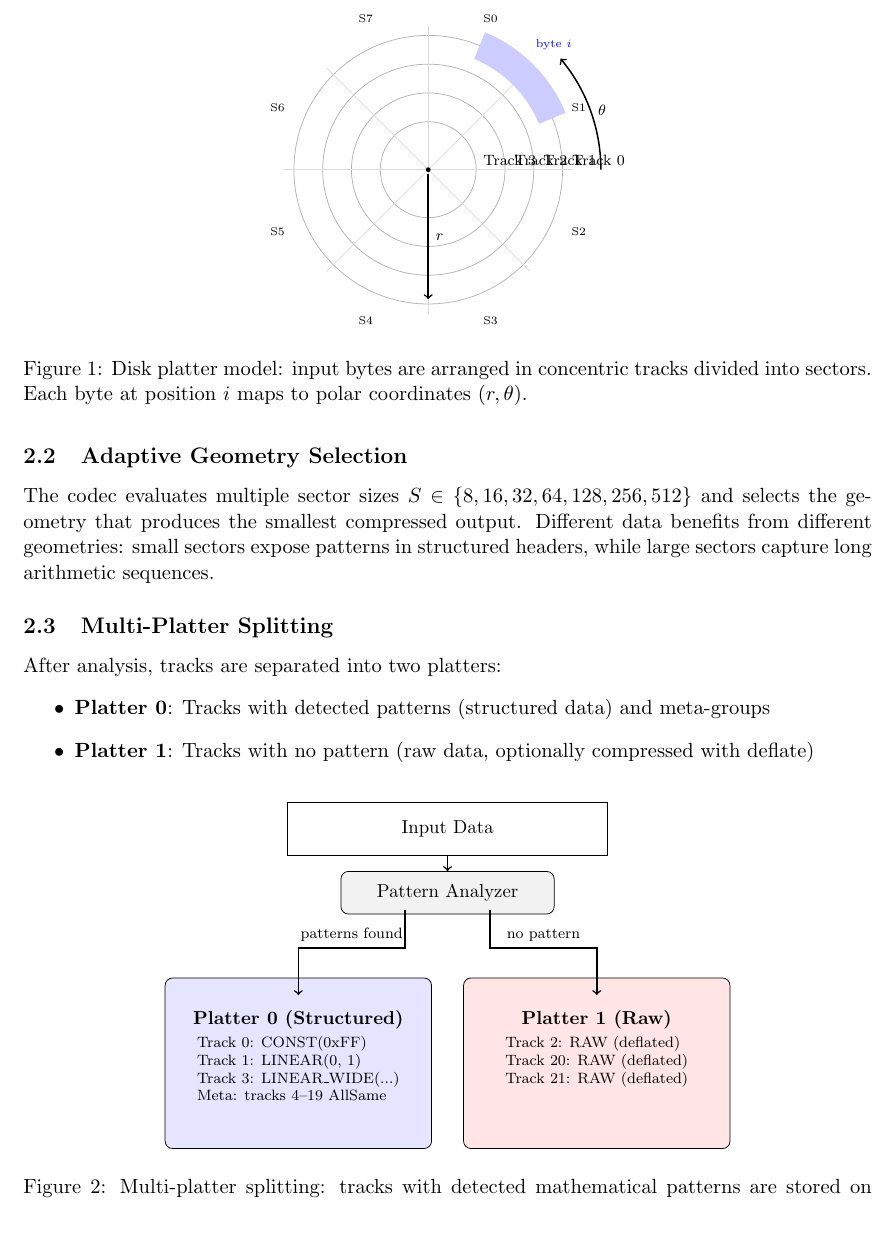
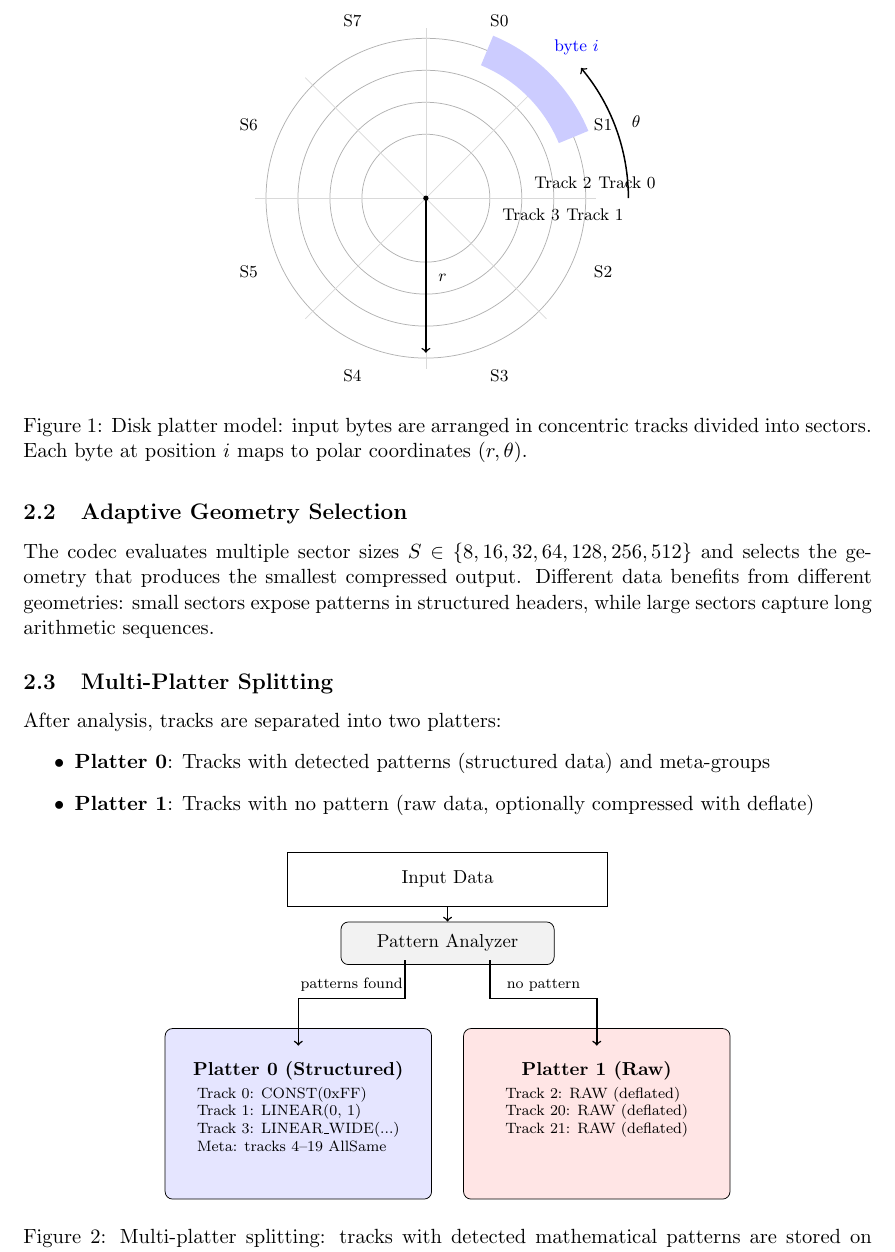
Before and after one commit to pfworks/PolynomiaZ, a LaTeX paper (doc/whitepaper.tex): part of page 2 of 9, cut so that both start at the same text, the shorter picture padded with empty space. Compiled offline with pdfLaTeX.

Commit message:
Fix Figure 1: larger font (footnotesize), stagger track labels, bigger diagram

```diff
--- a/doc/whitepaper.tex
+++ b/doc/whitepaper.tex
@@ -49,33 +49,35 @@ where $i$ is the byte's sequential position in the input.
 
 \begin{figure}[h]
 \centering
-\begin{tikzpicture}[scale=0.9]
+\begin{tikzpicture}[scale=1.0]
   % Draw concentric tracks
-  \foreach \r in {1.0, 1.6, 2.2, 2.8} {
+  \foreach \r in {1.2, 1.8, 2.4, 3.0} {
     \draw[gray!60] (0,0) circle (\r);
   }
-  % Track labels (outside)
-  \node[font=\scriptsize, anchor=west] at (2.85,0.2) {Track 0};
-  \node[font=\scriptsize, anchor=west] at (2.25,0.2) {Track 1};
-  \node[font=\scriptsize, anchor=west] at (1.65,0.2) {Track 2};
-  \node[font=\scriptsize, anchor=west] at (1.0,0.2) {Track 3};
+  % Track labels (right side, staggered vertically to avoid overlap)
+  \node[font=\footnotesize, anchor=west] at (3.1, 0.3) {Track 0};
+  \node[font=\footnotesize, anchor=west] at (2.5, -0.3) {Track 1};
+  \node[font=\footnotesize, anchor=west] at (1.9, 0.3) {Track 2};
+  \node[font=\footnotesize, anchor=west] at (1.3, -0.3) {Track 3};
   % Draw sector lines
   \foreach \angle in {0,45,...,315} {
-    \draw[gray!30] (0,0) -- (\angle:3.0);
+    \draw[gray!30] (0,0) -- (\angle:3.2);
   }
   % Label sectors outside outer ring
   \foreach \s/\angle in {0/67.5, 1/22.5, 2/337.5, 3/292.5, 4/247.5, 5/202.5, 6/157.5, 7/112.5} {
-    \node[font=\tiny] at (\angle:3.4) {S\s};
+    \node[font=\footnotesize] at (\angle:3.6) {S\s};
   }
   % Highlight one sector
-  \fill[blue!20] (22.5:2.5) arc (22.5:67.5:2.5) -- (67.5:3.1) arc (67.5:22.5:3.1) -- cycle;
-  \node[font=\tiny, blue] at (45:3.7) {byte $i$};
+  \fill[blue!20] (22.5:2.7) arc (22.5:67.5:2.7) -- (67.5:3.3) arc (67.5:22.5:3.3) -- cycle;
+  \node[font=\footnotesize, blue] at (45:4.0) {byte $i$};
   % Center
   \fill (0,0) circle (0.05);
-  % r arrow (below, not overlapping text)
-  \draw[->, thick] (0,-0.1) -- (270:2.7) node[midway, right, font=\scriptsize] {$r$};
-  % theta arc
-  \draw[->, thick] (3.6,0) arc (0:40:3.6) node[midway, right, font=\scriptsize] {$\theta$};
+  % r arrow (pointing down, clear of labels)
+  \draw[->, thick] (0,0) -- (0,-2.9);
+  \node[font=\footnotesize, anchor=west] at (0.1,-1.5) {$r$};
+  % theta arc (top right, clear)
+  \draw[->, thick] (3.8,0) arc (0:40:3.8);
+  \node[font=\footnotesize] at (20:4.2) {$\theta$};
 \end{tikzpicture}
 \caption{Disk platter model: input bytes are arranged in concentric tracks divided into sectors. Each byte at position $i$ maps to polar coordinates $(r, \theta)$.}
 \end{figure}
```
Also changed, not shown: doc/whitepaper.pdf.
